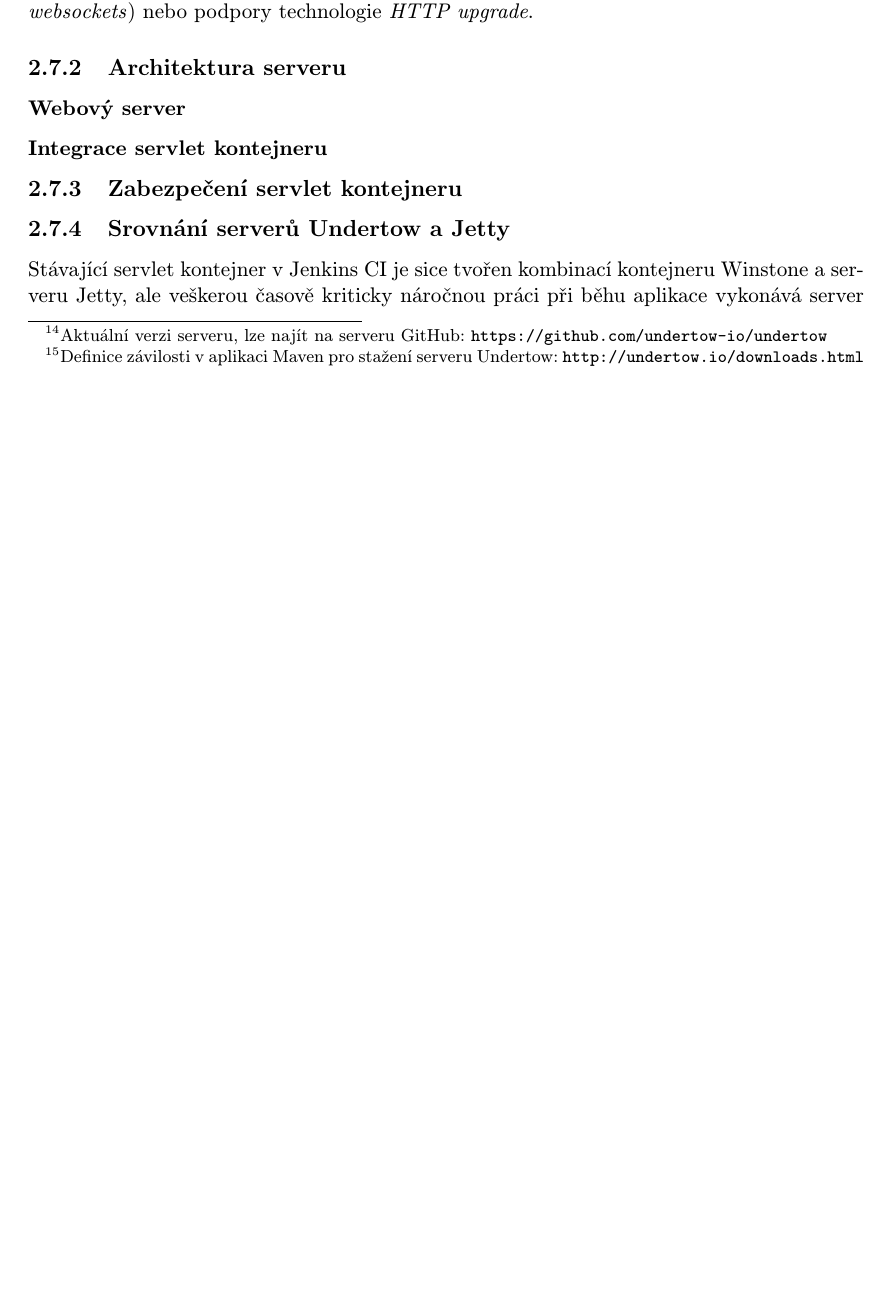
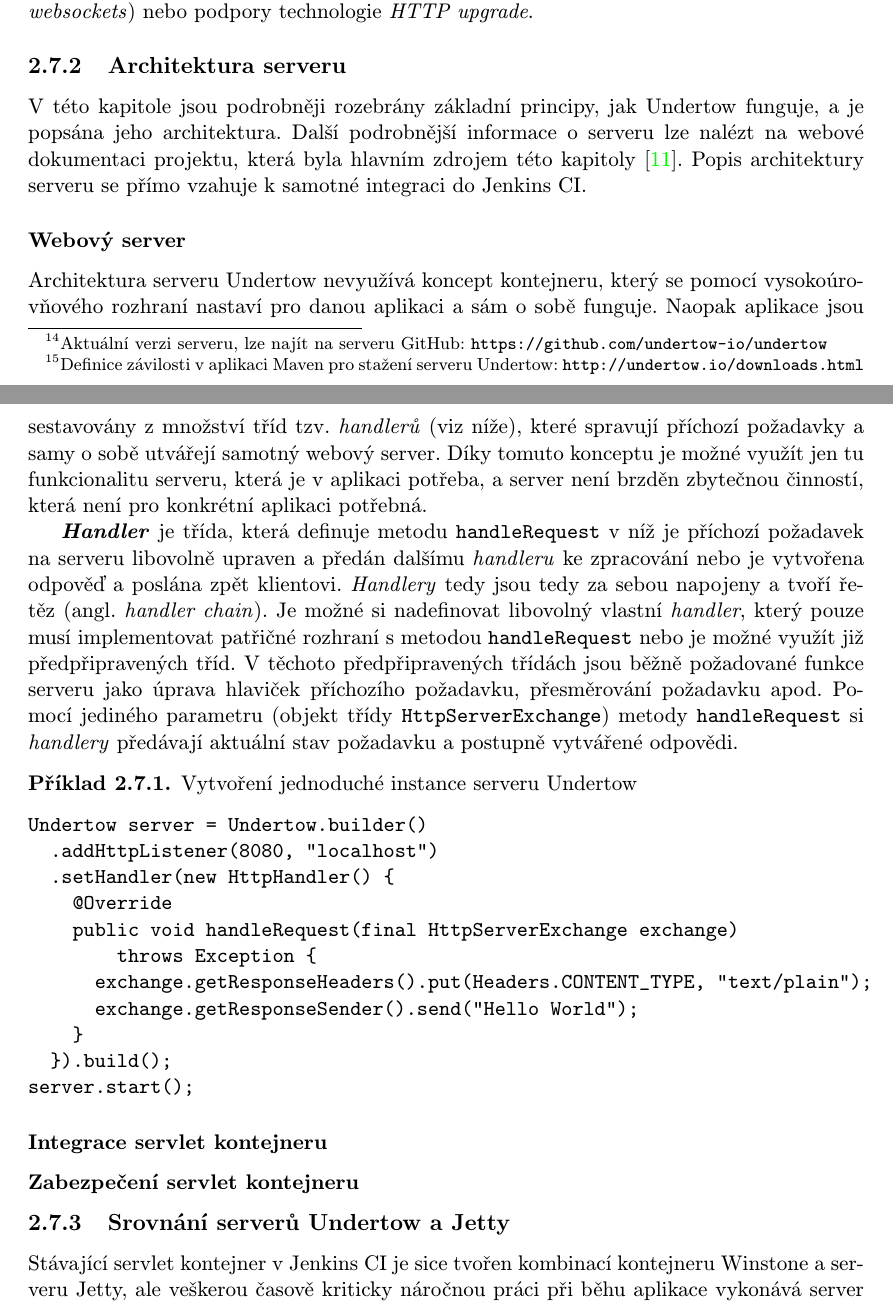
Before and after one commit to jbartece/undertow4jenkins-thesis, a LaTeX thesis (thesis/tex/projekt.tex, which reads thesis/tex/obsah.tex): part of page 16 of 29 before the commit and two parts of pages 15 and 16 of 29 after it, the two joined at a grey line, cut so that both start at the same text, the shorter picture padded with empty space. Compiled offline with pdfLaTeX.

Commit message:
Cast architektury Undertow

```diff
--- a/thesis/tex/obsah.tex
+++ b/thesis/tex/obsah.tex
@@ -459,26 +460,40 @@
             využití plné podpory webových soketů (angl. \emph{websockets}) nebo
             podpory technologie \emph{HTTP upgrade}.
 
+        \subsection{Architektura serveru}
+            V této kapitole jsou podrobněji rozebrány základní principy, jak Undertow funguje,
+            a je popsána jeho architektura. Další podrobnější informace o serveru
+            lze nalézt na webové dokumentaci projektu, která byla hlavním zdrojem této kapitoly \cite{undertowDocs}.
+            Popis architektury serveru se přímo vzahuje k samotné integraci do Jenkins CI.
+
+            \subsubsection{Webový server}
+                Architektura serveru Undertow nevyužívá koncept kontejneru, který se pomocí vysokoúrovňového rozhraní nastaví
+                pro danou aplikaci a sám o sobě funguje. Naopak aplikace jsou sestavovány z množství tříd tzv. \emph{handlerů}
+                (viz níže), které spravují příchozí požadavky a samy o sobě utvářejí samotný webový server.
+                Díky tomuto konceptu je možné využít jen tu funkcionalitu serveru, která je v aplikaci potřeba, a server
+                není brzděn zbytečnou činností, která není pro konkrétní aplikaci potřebná.
+
+                \textbf{\emph{Handler}} je třída, která definuje metodu \texttt{handleRequest} v níž
+                je příchozí požadavek na serveru libovolně upraven a předán dalšímu \emph{handleru} ke zpracování nebo je vytvořena odpověď
+                a poslána zpět klientovi. \emph{Handlery} tedy jsou tedy za sebou napojeny a tvoří řetěz (angl. \emph{handler chain}).
+                Je možné si nadefinovat libovolný vlastní \emph{handler}, který pouze musí implementovat patřičné rozhraní s metodou
+                \texttt{handleRequest} nebo je možné využít již předpřipravených tříd. V těchoto předpřipravených třídách
+                jsou běžně požadované funkce serveru jako úprava hlaviček příchozího požadavku, přesměrování požadavku apod.
+                Pomocí jediného parametru (objekt třídy \texttt{HttpServerExchange}) metody \texttt{handleRequest}
+                si \emph{handlery} předávají aktuální stav požadavku a postupně vytvářené odpovědi.
 
 
+                %Listenery:
+                %Vstupní bod do aplikace. Jsou zodpověné za překlad požadavku
+                %do entity HtttpServerExchange a obdobně vyváření odpovědi.
+                %listenery i all interfaces 0.0.0.0, handlery,
 
-        \subsection{Architektura serveru}
-            %jít více do hloubky principu na kterých Undertow pracuje
-
-            \subsubsection{Webový server}
                 %Obecně je jedno, které listenery se v aplikaci použijí (HTTP, HTTPS, AJP),
                 %ale samozřejmě nelze použít
                 %specifické věci pro nějaký protokol, pokud se naktuálně nepoužív
                 %(např. při použití protokolu AJP nelze využít HTTP upgrade).
 
-                %zpusob jak je vystaven, jak pracuje,
-                %listenery i all interfaces 0.0.0.0, handlery, handler chain, preddefinované
-                %Handlery jsou řetězeny tak, že  při vytvoření je definován následující handler
-
-                %Listenery:
-                %Vstupní bod do aplikace. Jsou zodpověné za překlad požadavku
-                %do entity HtttpServerExchange a obdobně vyváření odpovědi.
-
+                %TODO obrázek architektury listenery různých typů, handler chain, předávaný objekt exchange
 
                 %    Třída \texttt{Undertow} vždy reprezentuje instanci samotného
                 %    webového serveru a~je ji nutné definovat prakticky vždy. Funkcí
@@ -487,6 +502,21 @@
                 %    má naslouchat příchozím požadavkům.
 
                 %ukazka kousku kodu s vytvoreni serveru
+\begin{priklad} Vytvoření jednoduché instance serveru Undertow
+\begin{verbatim}
+Undertow server = Undertow.builder()
+  .addHttpListener(8080, "localhost")
+  .setHandler(new HttpHandler() {
+    @Override
+    public void handleRequest(final HttpServerExchange exchange)
+        throws Exception {
+      exchange.getResponseHeaders().put(Headers.CONTENT_TYPE, "text/plain");
+      exchange.getResponseSender().send("Hello World");
+    }
+  }).build();
+server.start();
+\end{verbatim}
+\end{priklad}
 
             \subsubsection{Integrace servlet kontejneru}
                 %Vytvoření DeploymentInfo a nastavení požadovaných funkcí
```
Also changed, not shown: thesis/tex/literatura.bib (+8 -0 lines), thesis/tex/obsah.tex (7 more changed lines).
